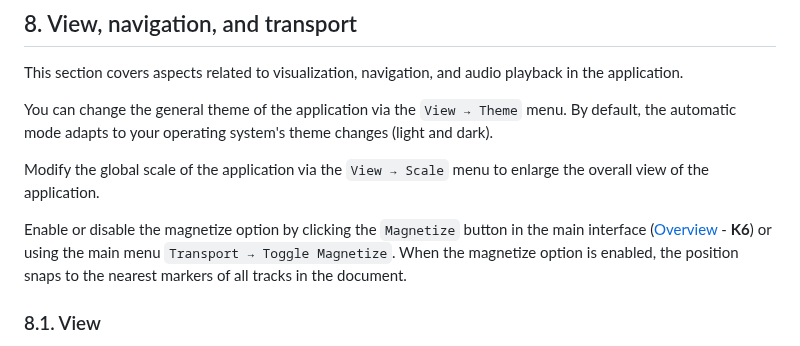
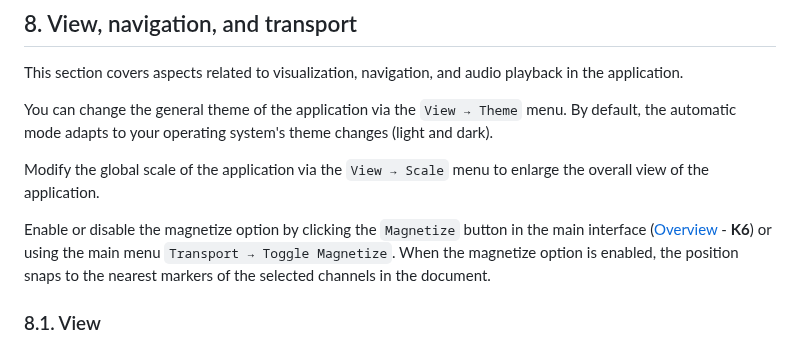
Before and after one commit to Ircam-Partiels/Partiels, a Markdown page: Docs/Partiels-Manual.md, the part around the change. Drawn GitHub-style.

Commit message:
Docs: update Partiels-Manual.md

```diff
--- a/Docs/Partiels-Manual.md
+++ b/Docs/Partiels-Manual.md
@@ -468,7 +468,7 @@ You can change the general theme of the application via the `View → Theme` men
 
 Modify the global scale of the application via the `View → Scale` menu to enlarge the overall view of the application.
 
-Enable or disable the magnetize option by clicking the `Magnetize` button in the main interface ([Overview](#2-overview) - **K6**) or using the main menu `Transport → Toggle Magnetize`. When the magnetize option is enabled, the position snaps to the nearest markers of all tracks in the document.
+Enable or disable the magnetize option by clicking the `Magnetize` button in the main interface ([Overview](#2-overview) - **K6**) or using the main menu `Transport → Toggle Magnetize`. When the magnetize option is enabled, the position snaps to the nearest markers of the selected channels in the document.
 
 ### 8.1. View
 
```
